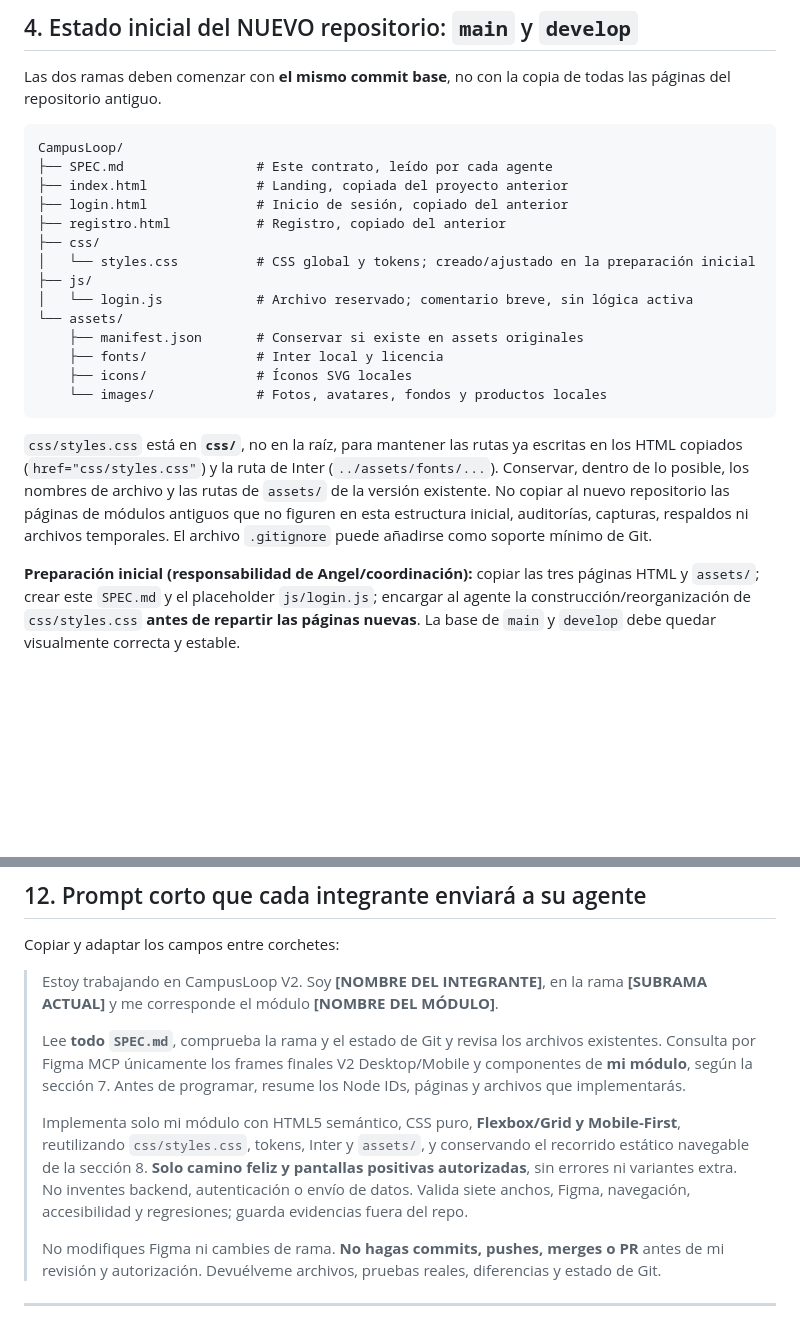
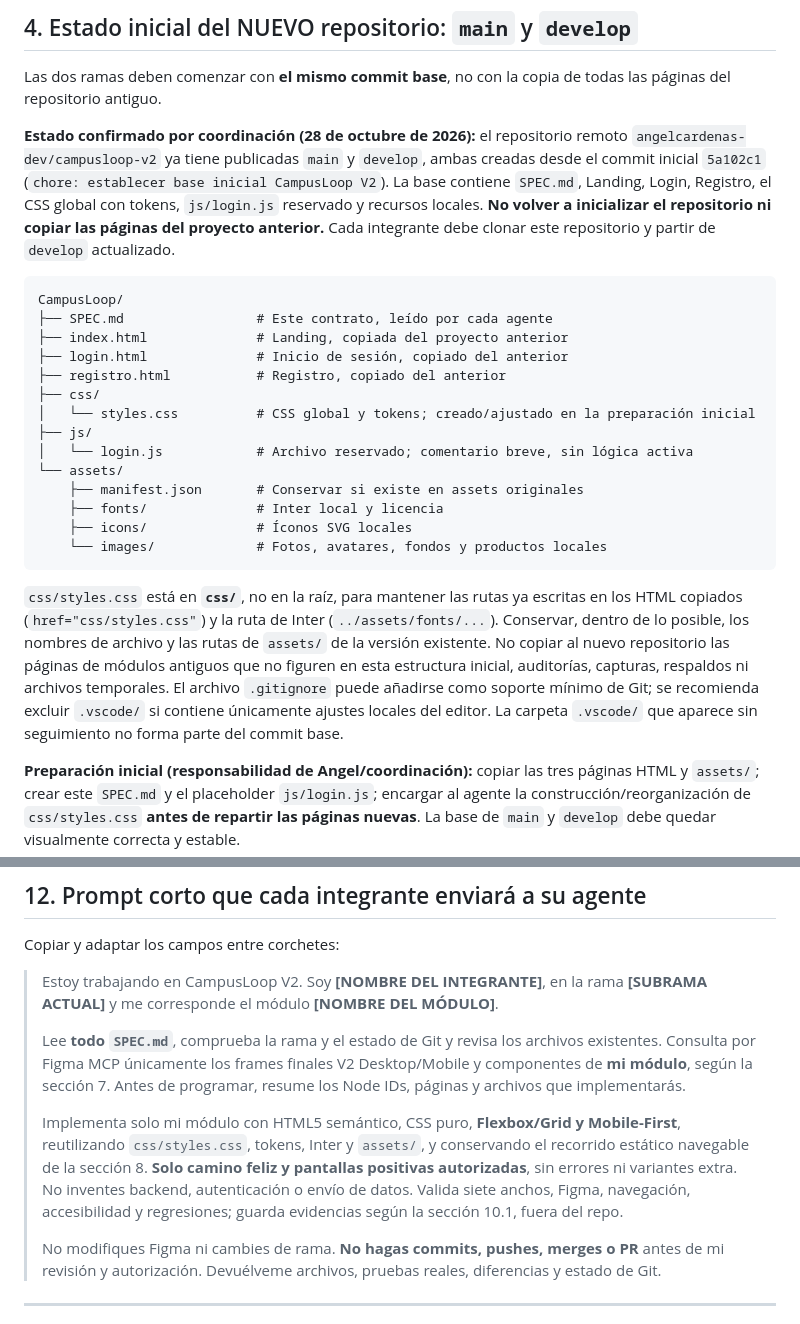
Before and after one commit to angelcardenas-dev/campusloop-v2, a Markdown page: SPEC.md, 2 parts joined by grey strips. GitHub-like rendering; blank space fills up the shorter version.

````diff
--- a/SPEC.md
+++ b/SPEC.md
@@ -48,6 +48,8 @@ Orden de prioridad:
 
 Las dos ramas deben comenzar con **el mismo commit base**, no con la copia de todas las páginas del repositorio antiguo.
 
+**Estado confirmado por coordinación (28 de octubre de 2026):** el repositorio remoto `angelcardenas-dev/campusloop-v2` ya tiene publicadas `main` y `develop`, ambas creadas desde el commit inicial `5a102c1` (`chore: establecer base inicial CampusLoop V2`). La base contiene `SPEC.md`, Landing, Login, Registro, el CSS global con tokens, `js/login.js` reservado y recursos locales. **No volver a inicializar el repositorio ni copiar las páginas del proyecto anterior.** Cada integrante debe clonar este repositorio y partir de `develop` actualizado.
+
 ```text
 CampusLoop/
 ├── SPEC.md                 # Este contrato, leído por cada agente
@@ -65,7 +67,7 @@ CampusLoop/
     └── images/             # Fotos, avatares, fondos y productos locales
 ```
 
-`css/styles.css` está en **`css/`**, no en la raíz, para mantener las rutas ya escritas en los HTML copiados (`href="css/styles.css"`) y la ruta de Inter (`../assets/fonts/...`). Conservar, dentro de lo posible, los nombres de archivo y las rutas de `assets/` de la versión existente. No copiar al nuevo repositorio las páginas de módulos antiguos que no figuren en esta estructura inicial, auditorías, capturas, respaldos ni archivos temporales. El archivo `.gitignore` puede añadirse como soporte mínimo de Git.
+`css/styles.css` está en **`css/`**, no en la raíz, para mantener las rutas ya escritas en los HTML copiados (`href="css/styles.css"`) y la ruta de Inter (`../assets/fonts/...`). Conservar, dentro de lo posible, los nombres de archivo y las rutas de `assets/` de la versión existente. No copiar al nuevo repositorio las páginas de módulos antiguos que no figuren en esta estructura inicial, auditorías, capturas, respaldos ni archivos temporales. El archivo `.gitignore` puede añadirse como soporte mínimo de Git; se recomienda excluir `.vscode/` si contiene únicamente ajustes locales del editor. La carpeta `.vscode/` que aparece sin seguimiento no forma parte del commit base.
 
 **Preparación inicial (responsabilidad de Angel/coordinación):** copiar las tres páginas HTML y `assets/`; crear este `SPEC.md` y el placeholder `js/login.js`; encargar al agente la construcción/reorganización de `css/styles.css` **antes de repartir las páginas nuevas**. La base de `main` y `develop` debe quedar visualmente correcta y estable.
 
@@ -277,7 +307,7 @@ Copiar y adaptar los campos entre corchetes:
 >
 > Lee **todo `SPEC.md`**, comprueba la rama y el estado de Git y revisa los archivos existentes. Consulta por Figma MCP únicamente los frames finales V2 Desktop/Mobile y componentes de **mi módulo**, según la sección 7. Antes de programar, resume los Node IDs, páginas y archivos que implementarás.
 >
-> Implementa solo mi módulo con HTML5 semántico, CSS puro, **Flexbox/Grid y Mobile-First**, reutilizando `css/styles.css`, tokens, Inter y `assets/`, y conservando el recorrido estático navegable de la sección 8. **Solo camino feliz y pantallas positivas autorizadas**, sin errores ni variantes extra. No inventes backend, autenticación o envío de datos. Valida siete anchos, Figma, navegación, accesibilidad y regresiones; guarda evidencias fuera del repo.
+> Implementa solo mi módulo con HTML5 semántico, CSS puro, **Flexbox/Grid y Mobile-First**, reutilizando `css/styles.css`, tokens, Inter y `assets/`, y conservando el recorrido estático navegable de la sección 8. **Solo camino feliz y pantallas positivas autorizadas**, sin errores ni variantes extra. No inventes backend, autenticación o envío de datos. Valida siete anchos, Figma, navegación, accesibilidad y regresiones; guarda evidencias según la sección 10.1, fuera del repo.
 >
 > No modifiques Figma ni cambies de rama. **No hagas commits, pushes, merges o PR** antes de mi revisión y autorización. Devuélveme archivos, pruebas reales, diferencias y estado de Git.
 
````
Also changed, not shown: other parts of SPEC.md (+30 -2 lines).
